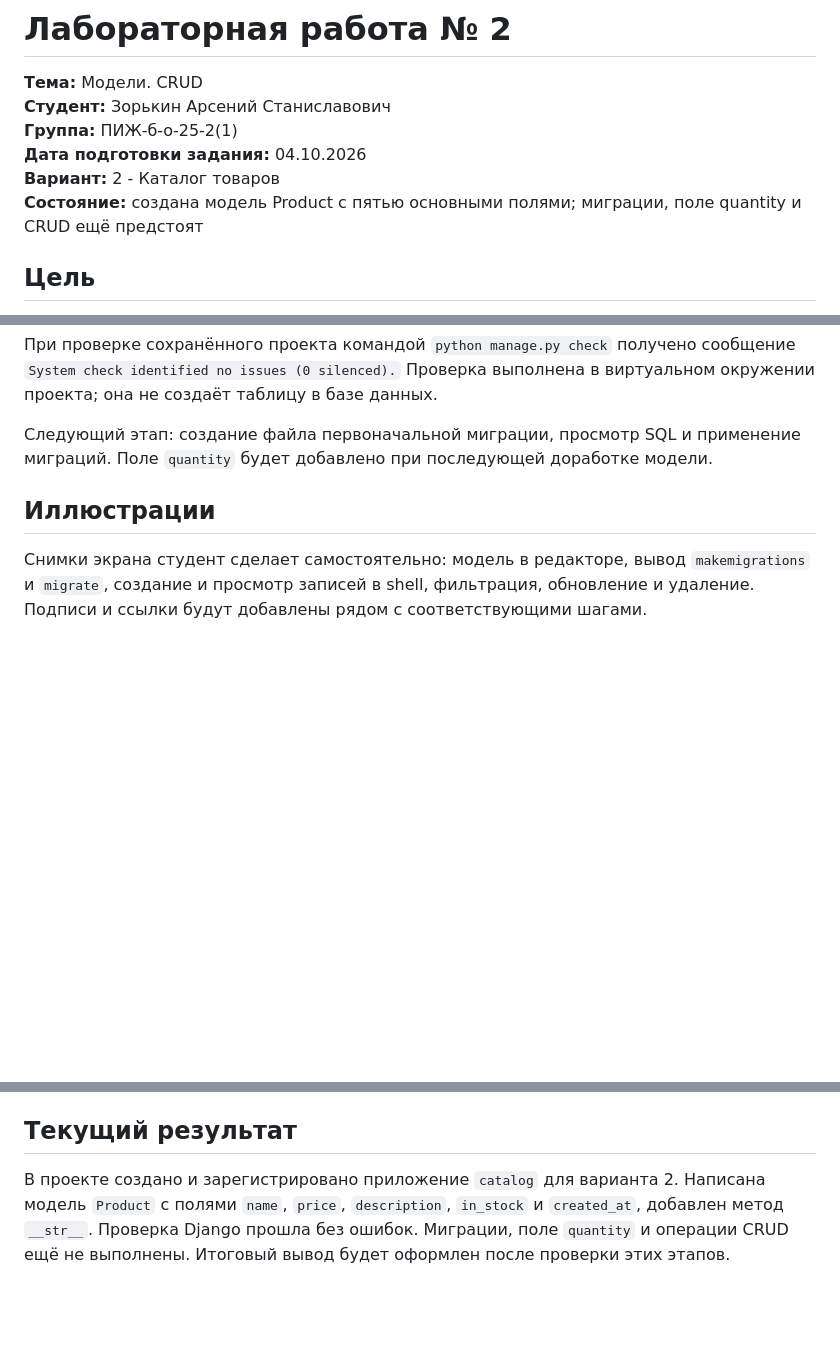
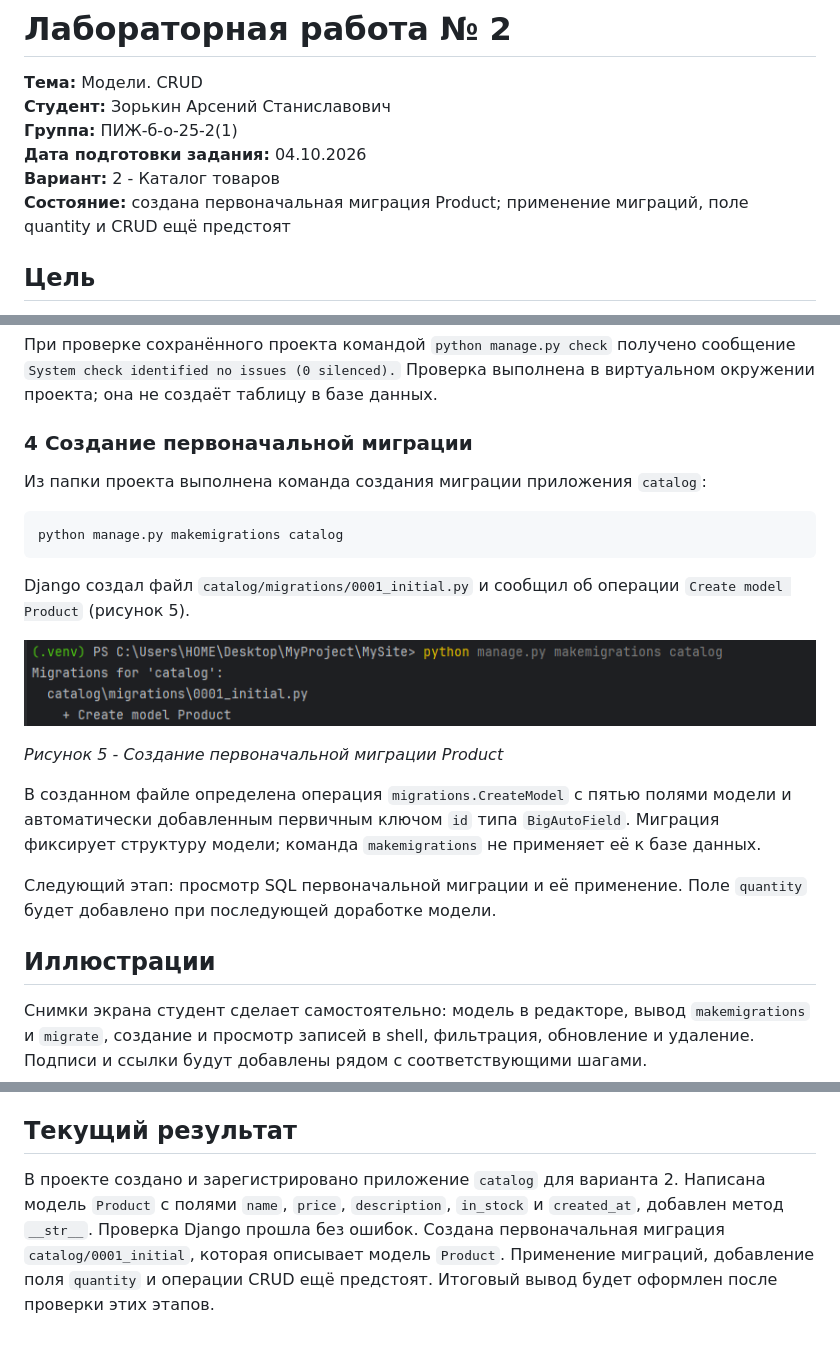
Before and after one commit to False4041/Web-develop, a Markdown page: lab2/README.md, 3 parts joined by grey strips. GitHub-like rendering; pictures changed too: lab2/screenshots/05-makemigrations.png (added); blank space fills up the shorter version.

Commit message:
ЛР2: первоначальная миграция Product

````diff
--- a/lab2/README.md
+++ b/lab2/README.md
@@ -5,7 +5,7 @@
 **Группа:** ПИЖ-б-о-25-2(1)<br>
 **Дата подготовки задания:** 04.10.2026<br>
 **Вариант:** 2 - Каталог товаров<br>
-**Состояние:** создана модель Product с пятью основными полями; миграции, поле quantity и CRUD ещё предстоят
+**Состояние:** создана первоначальная миграция Product; применение миграций, поле quantity и CRUD ещё предстоят
 
 ## Цель
 
@@ -117,7 +117,23 @@ class Product(models.Model):
 
 При проверке сохранённого проекта командой `python manage.py check` получено сообщение `System check identified no issues (0 silenced).` Проверка выполнена в виртуальном окружении проекта; она не создаёт таблицу в базе данных.
 
-Следующий этап: создание файла первоначальной миграции, просмотр SQL и применение миграций. Поле `quantity` будет добавлено при последующей доработке модели.
+### 4 Создание первоначальной миграции
+
+Из папки проекта выполнена команда создания миграции приложения `catalog`:
+
+```powershell
+python manage.py makemigrations catalog
+```
+
+Django создал файл `catalog/migrations/0001_initial.py` и сообщил об операции `Create model Product` (рисунок 5).
+
+![Рисунок 5 - Создание первоначальной миграции Product](screenshots/05-makemigrations.png)
+
+*Рисунок 5 - Создание первоначальной миграции Product*
+
+В созданном файле определена операция `migrations.CreateModel` с пятью полями модели и автоматически добавленным первичным ключом `id` типа `BigAutoField`. Миграция фиксирует структуру модели; команда `makemigrations` не применяет её к базе данных.
+
+Следующий этап: просмотр SQL первоначальной миграции и её применение. Поле `quantity` будет добавлено при последующей доработке модели.
 
 ## Иллюстрации
 
@@ -129,4 +145,4 @@ class Product(models.Model):
 
 ## Текущий результат
 
-В проекте создано и зарегистрировано приложение `catalog` для варианта 2. Написана модель `Product` с полями `name`, `price`, `description`, `in_stock` и `created_at`, добавлен метод `__str__`. Проверка Django прошла без ошибок. Миграции, поле `quantity` и операции CRUD ещё не выполнены. Итоговый вывод будет оформлен после проверки этих этапов.
+В проекте создано и зарегистрировано приложение `catalog` для варианта 2. Написана модель `Product` с полями `name`, `price`, `description`, `in_stock` и `created_at`, добавлен метод `__str__`. Проверка Django прошла без ошибок. Создана первоначальная миграция `catalog/0001_initial`, которая описывает модель `Product`. Применение миграций, добавление поля `quantity` и операции CRUD ещё предстоят. Итоговый вывод будет оформлен после проверки этих этапов.
````
Also changed, not shown: README.md (+1 -1 lines).
